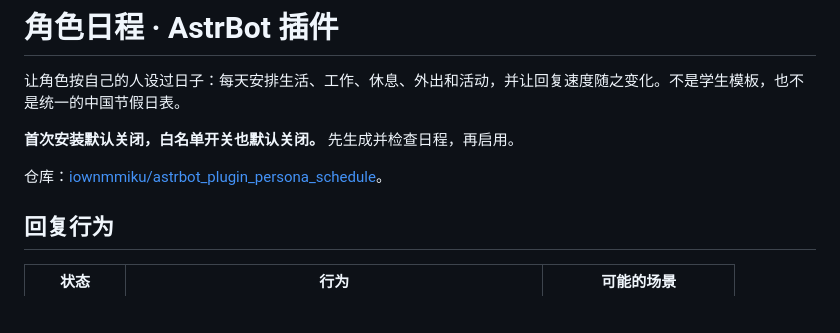
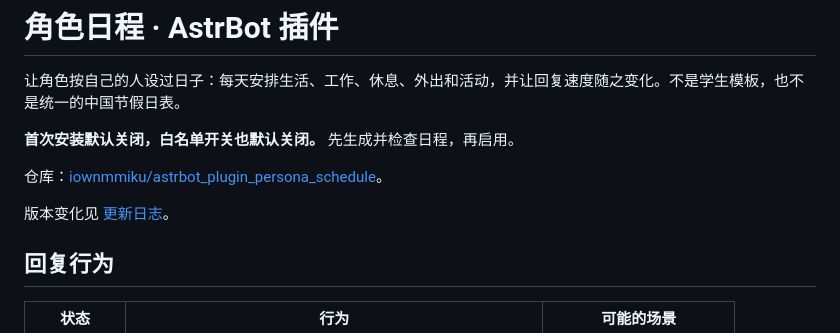
Before and after one commit to iownmmiku/astrbot_plugin_persona_schedule, a Markdown page: README.md, the part around the change. Rendered like a GitHub page; blank space fills up the shorter version.

Commit message:
docs: add version history and changelog maintenance policy

```diff
--- a/README.md
+++ b/README.md
@@ -5,6 +5,8 @@
 **首次安装默认关闭，白名单开关也默认关闭。** 先生成并检查日程，再启用。
 
 仓库：[iownmmiku/astrbot_plugin_persona_schedule](https://github.com/iownmmiku/astrbot_plugin_persona_schedule)。
+
+版本变化见 [更新日志](CHANGELOG.md)。
 
 ## 回复行为
 
```
Also changed, not shown: AGENTS.md (added, +6 -0 lines), CHANGELOG.md (added, +48 -0 lines).
